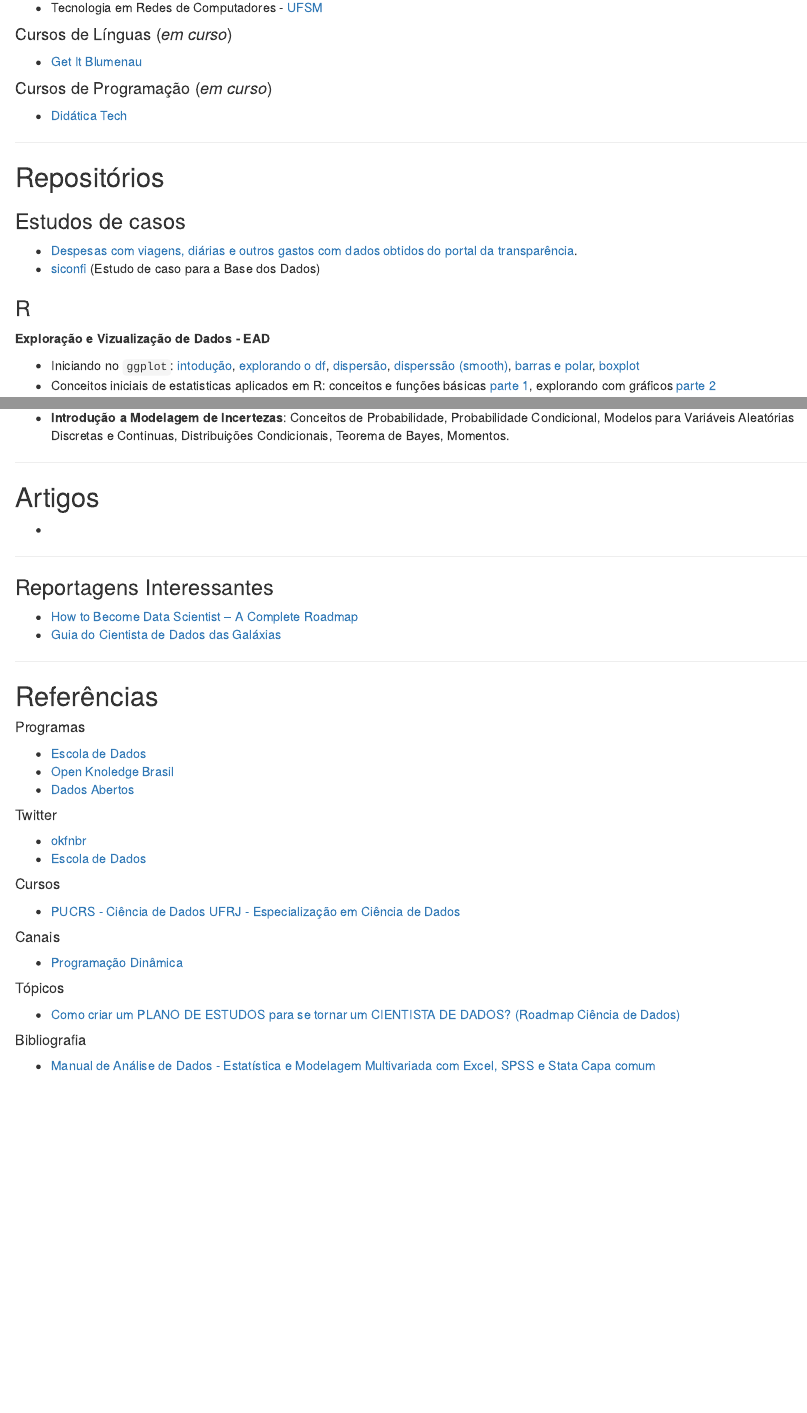
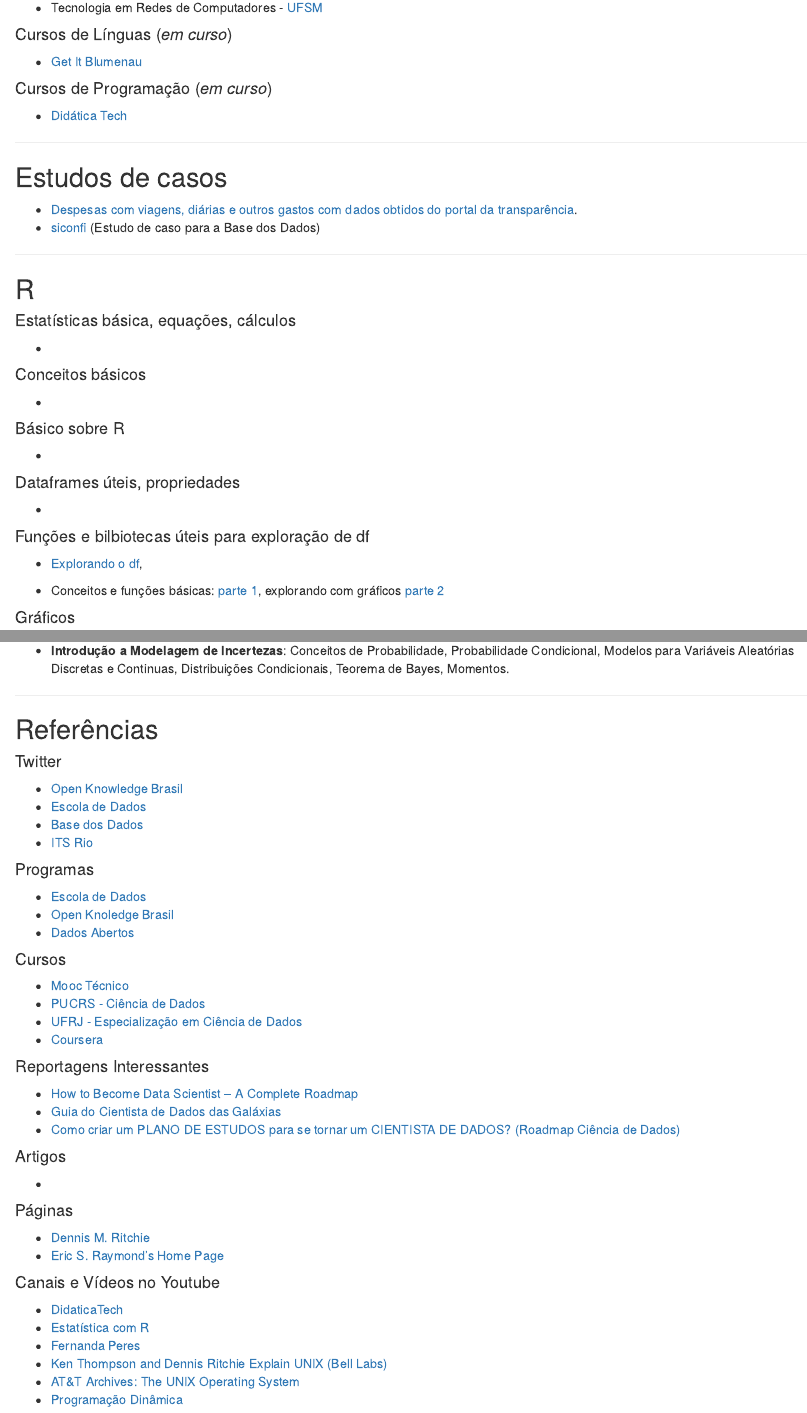
Before and after one commit to fduarte79/portfolio, an R Markdown document (index.Rmd): the page in a window 1100 px wide, from 820 px down, and a second part further down, joined at a grey line. The pictures show the output file index.html that the author committed with the source, opened offline.

Commit message:
est part 1

```diff
--- a/index.Rmd
+++ b/index.Rmd
@@ -46,17 +46,34 @@
 
 ---
 
-## Repositórios
 
-### Estudos de casos
+## Estudos de casos
 +  [Despesas com viagens, diárias e outros gastos com dados obtidos
 \partir do portal da transparência](https://github.com/fduarte79/viagens2021).
 + [siconfi](https://fduarte79.github.io/siconfi/) (Estudo de caso para a Base dos Dados)
 
-### R
 
-**Exploração e Vizualização de Dados - EAD**
+---
 
-+ Iniciando no `ggplot`:
-[intodução](https://fduarte79.github.io/r/src/aed/ggplot_geom_intro.html),
-[explorando o df](https://fduarte79.github.io/r/src/aed/ggplot_geom_df.html),
+
+## R
+
+#### Estatísticas básica, equações, cálculos
++
+
+#### Conceitos básicos
++
+
+#### Básico sobre R
++
+
+#### Dataframes úteis, propriedades
++
+
+#### Funções e bilbiotecas úteis para exploração de df
++ [Explorando o df](https://fduarte79.github.io/r/src/aed/ggplot_geom_df.html),
+
++ Conceitos e funções básicas: [parte 1](https://fduarte79.github.io/r/src/aed/est_aed_part1.html),
+explorando com gráficos [parte 2](https://fduarte79.github.io/r/src/aed/est_aed_part2.html)
+
+#### Gráficos
@@ -64,9 +83,9 @@
 [disperssão (smooth)](https://fduarte79.github.io/r/src/aed/ggplot_geom_smooth.html),
 [barras e polar](https://fduarte79.github.io/r/src/aed/ggplot_geom_bar.html),
 [boxplot](https://fduarte79.github.io/r/src/aed/ggplot_geom_boxplot.html)
-+ Conceitos iniciais de estatisticas aplicados em R:
-conceitos e funções básicas [parte 1](https://fduarte79.github.io/r/src/aed/est_aed_part1.html),
-explorando com gráficos [parte 2](https://fduarte79.github.io/r/src/aed/est_aed_part2.html)
+
+---
 
 ### Python
++
 
@@ -126,37 +147,41 @@
 
 ---
 
-## Artigos
-+
+## Referências
 
----
+#### Twitter
++ [Open Knowledge Brasil](https://twitter.com/okfnbr)
++ [Escola de Dados](https://twitter.com/EscolaDeDados)
++ [Base dos Dados](https://twitter.com/basedosdados)
++ [ITS Rio](https://twitter.com/ITSriodejaneiro)
 
-### Reportagens Interessantes
-+ [How to Become Data Scientist – A Complete Roadmap](https://www.geeksforgeeks.org/how-to-become-data-scientist-a-complete-roadmap/)
-+ [Guia do Cientista de Dados das Galáxias](https://github.com/utzig/data-science-roadmap)
-
----
-
-## Referências
-##### Programas
+#### Programas
 + [Escola de Dados](https://escoladedados.org/)
 + [Open Knoledge Brasil](https://ok.org.br/)
 + [Dados Abertos](https://dados.gov.br/)
 
+#### Cursos
++ [Mooc Técnico](https://courses.elearning.tecnico.ulisboa.pt/)
++ [PUCRS - Ciência de Dados](https://online.pucrs.br/pos/ciencia-de-dados)
++ [UFRJ - Especialização em Ciência de Dados](http://www.im.ufrj.br/index.php/pt/ensino/pos-graduacao/pos-graduacao-do-im/cursos-lato-sensu/ciencia-de-dados)
++ [Coursera](https://www.coursera.org/courses?query=free)
 
-##### Twitter
-+ [okfnbr](https://twitter.com/okfnbr)
-+ [Escola de Dados](https://twitter.com/EscolaDeDados)
-
-##### Cursos
-+ [PUCRS - Ciência de Dados](https://online.pucrs.br/pos/ciencia-de-dados)
-[UFRJ - Especialização em Ciência de Dados](http://www.im.ufrj.br/index.php/pt/ensino/pos-graduacao/pos-graduacao-do-im/cursos-lato-sensu/ciencia-de-dados)
-
-##### Canais
-+ [Programação Dinâmica](https://www.youtube.com/channel/UC70mr11REaCqgKke7DPJoLg)
-
-##### Tópicos
+#### Reportagens Interessantes
++ [How to Become Data Scientist – A Complete Roadmap](https://www.geeksforgeeks.org/how-to-become-data-scientist-a-complete-roadmap/)
++ [Guia do Cientista de Dados das Galáxias](https://github.com/utzig/data-science-roadmap)
 + [Como criar um PLANO DE ESTUDOS para se tornar um CIENTISTA DE DADOS? (Roadmap Ciência de Dados)](https://www.youtube.com/watch?v=o8NpsLSkKUo)
 
-##### Bibliografia
-+ [Manual de Análise de Dados - Estatística e Modelagem Multivariada com Excel, SPSS e Stata Capa comum](https://www.amazon.com.br/Manual-An%C3%A1lise-Dados-Luiz-F%C3%A1vero/dp/8535270876)
+#### Artigos
++
+
+#### Páginas
++ [Dennis M. Ritchie](https://www.bell-labs.com/usr/dmr/www/)
++ [Eric S. Raymond's Home Page ](http://www.catb.org/esr/)
+
+#### Canais e Vídeos no Youtube
++ [DidaticaTech](https://www.youtube.com/c/Did%C3%A1ticaTech/playlists)
++ [Estatística com R](https://www.youtube.com/playlist?list=PLuQWWXrHQLiejECp_ldRPEjuVnJrG7fVS)
++ [Fernanda Peres](https://www.youtube.com/c/FernandaPeres/playlists)
++ [Ken Thompson and Dennis Ritchie Explain UNIX (Bell Labs)](https://www.youtube.com/watch?v=JoVQTPbD6UY)
++ [AT&T Archives: The UNIX Operating System](https://www.youtube.com/watch?v=tc4ROCJYbm0)
++ [Programação Dinâmica](https://www.youtube.com/channel/UC70mr11REaCqgKke7DPJoLg)
```
Also changed, not shown: index.html, index.Rmd (6 more changed lines).
